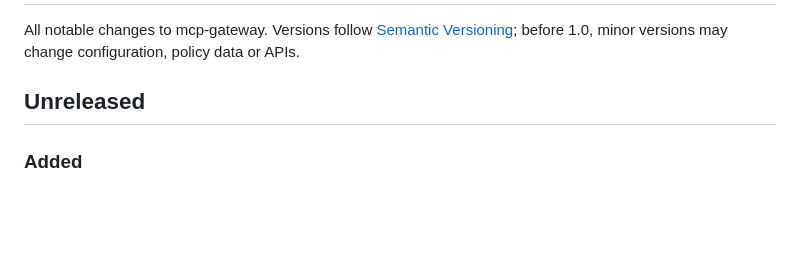
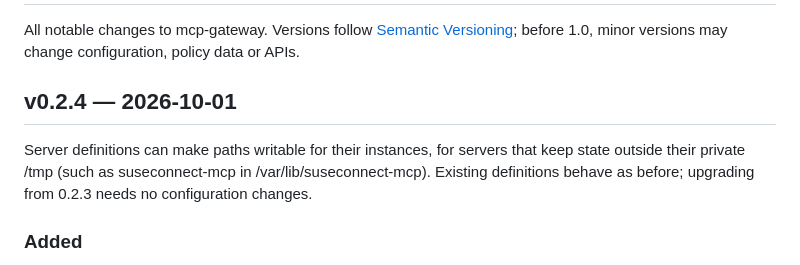
Before and after one commit to sdrahn/mcp-gateway, a Markdown page: CHANGELOG.md, the part around the change. Drawn GitHub-style; blank space fills up the shorter version.

Commit message:
CHANGELOG: v0.2.4
Co-Authored-By: Claude Opus 5.5 <noreply@anthropic.com>
Claude-Session: https://claude.ai/code/session_01PekZvpdZb3X51LvxiiFbqH

```diff
--- a/CHANGELOG.md
+++ b/CHANGELOG.md
@@ -4,7 +4,12 @@ All notable changes to mcp-gateway. Versions follow
 [Semantic Versioning](https://semver.org/); before 1.0, minor versions may
 change configuration, policy data or APIs.
 
-## Unreleased
+## v0.2.4 — 2026-10-01
+
+Server definitions can make paths writable for their instances, for
+servers that keep state outside their private /tmp (such as
+suseconnect-mcp in /var/lib/suseconnect-mcp). Existing definitions
+behave as before; upgrading from 0.2.3 needs no configuration changes.
 
 ### Added
 
```
